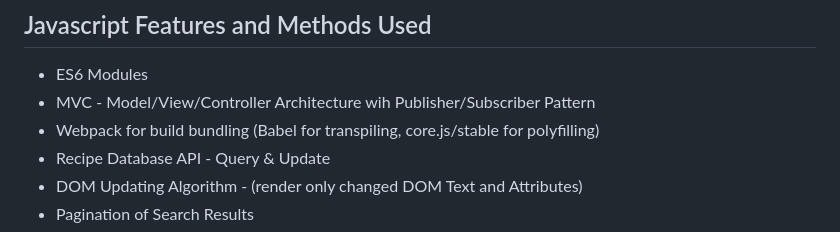
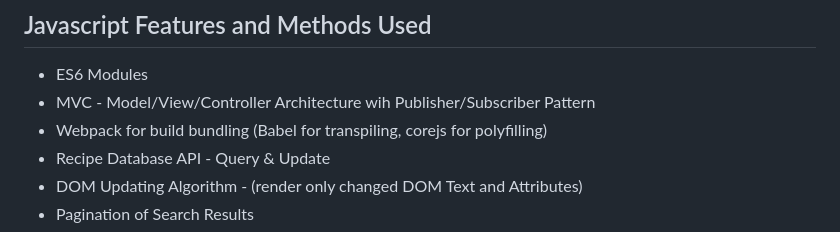
Before and after one commit to Frank-Pechar/forkify, a Markdown page: README.md, the part around the change. GitHub-like rendering.

```diff
--- a/README.md
+++ b/README.md
@@ -36,7 +36,7 @@ View List of Bookmarks
 
 - ES6 Modules
 - MVC - Model/View/Controller Architecture wih Publisher/Subscriber Pattern
-- Webpack for build bundling (Babel for transpiling, core.js/stable for polyfilling)
+- Webpack for build bundling (Babel for transpiling, corejs for polyfilling)
 - Recipe Database API - Query & Update
 - DOM Updating Algorithm - (render only changed DOM Text and Attributes)
 - Pagination of Search Results
```
